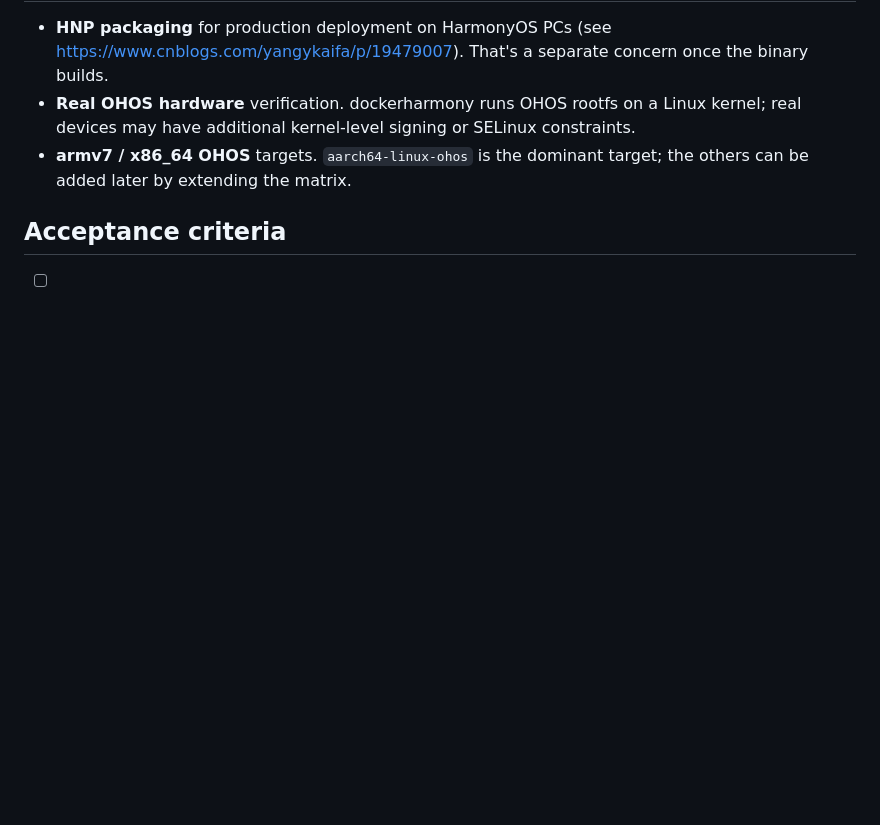
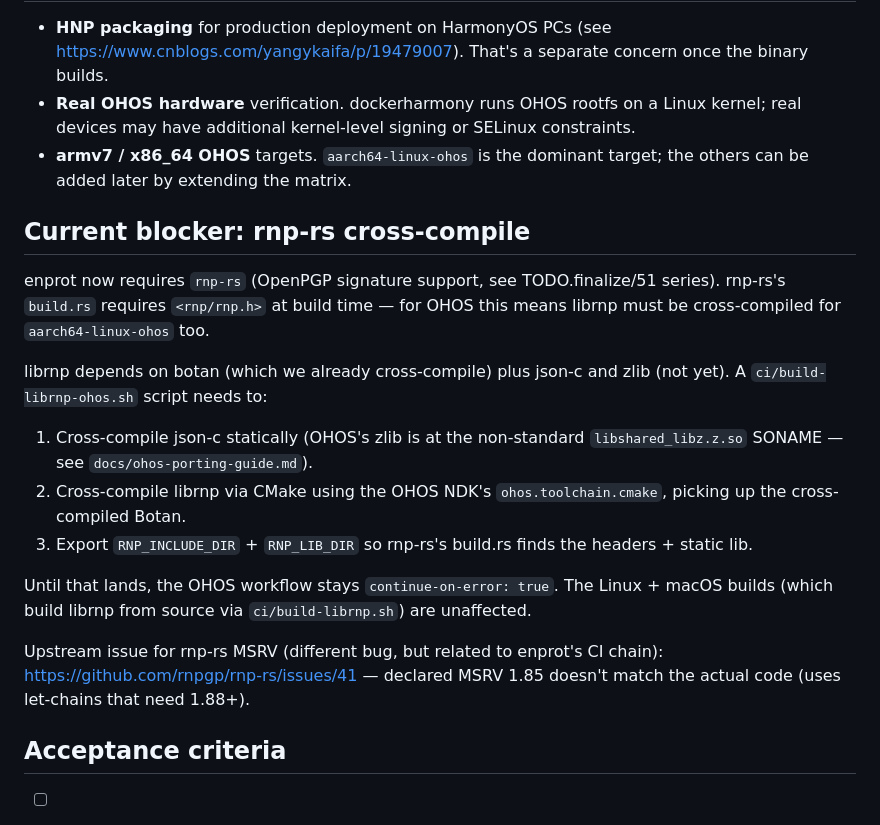
Before and after one commit to engyon/enprot, a Markdown page: TODO.finalize/51-ohos-build-target.md, the part around the change. Drawn GitHub-style; blank space fills up the shorter version.

Commit message:
Document OHOS + rnp-rs blocker (librnp cross-compile pending)

```diff
--- a/TODO.finalize/51-ohos-build-target.md
+++ b/TODO.finalize/51-ohos-build-target.md
@@ -123,6 +123,34 @@ Per the gist, the OHOS NDK binaries are x86_64 ELF. Run on
   dominant target; the others can be added later by extending the
   matrix.
 
+## Current blocker: rnp-rs cross-compile
+
+enprot now requires `rnp-rs` (OpenPGP signature support, see
+TODO.finalize/51 series). rnp-rs's `build.rs` requires `<rnp/rnp.h>`
+at build time — for OHOS this means librnp must be cross-compiled
+for `aarch64-linux-ohos` too.
+
+librnp depends on botan (which we already cross-compile) plus
+json-c and zlib (not yet). A `ci/build-librnp-ohos.sh` script
+needs to:
+
+1. Cross-compile json-c statically (OHOS's zlib is at the
+   non-standard `libshared_libz.z.so` SONAME — see
+   `docs/ohos-porting-guide.md`).
+2. Cross-compile librnp via CMake using the OHOS NDK's
+   `ohos.toolchain.cmake`, picking up the cross-compiled Botan.
+3. Export `RNP_INCLUDE_DIR` + `RNP_LIB_DIR` so rnp-rs's build.rs
+   finds the headers + static lib.
+
+Until that lands, the OHOS workflow stays `continue-on-error: true`.
+The Linux + macOS builds (which build librnp from source via
+`ci/build-librnp.sh`) are unaffected.
+
+Upstream issue for rnp-rs MSRV (different bug, but related to
+enprot's CI chain): <https://github.com/rnpgp/rnp-rs/issues/41> —
+declared MSRV 1.85 doesn't match the actual code (uses let-chains
+that need 1.88+).
+
 ## Acceptance criteria
 
 - [ ] `ci/setup-ohos-ndk.sh` downloads NDK + LLVM-19, sets up
```
